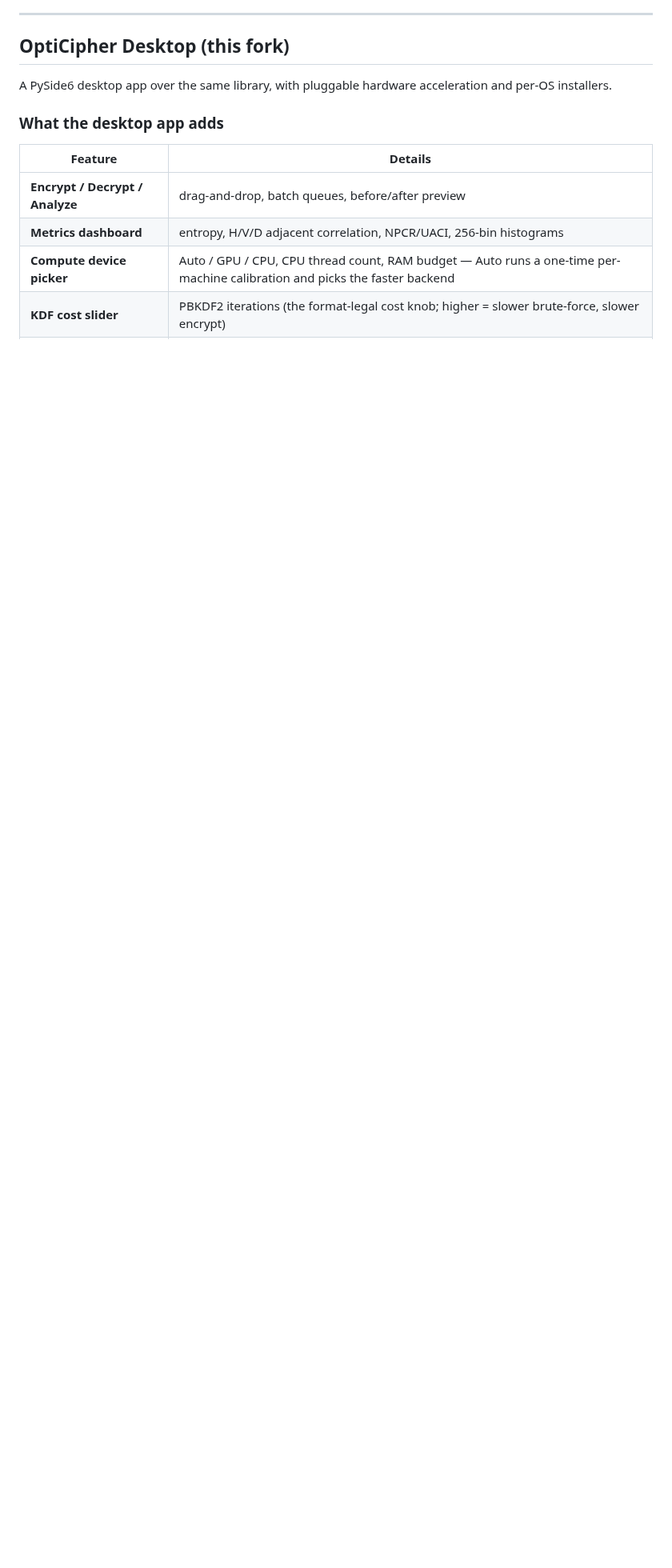
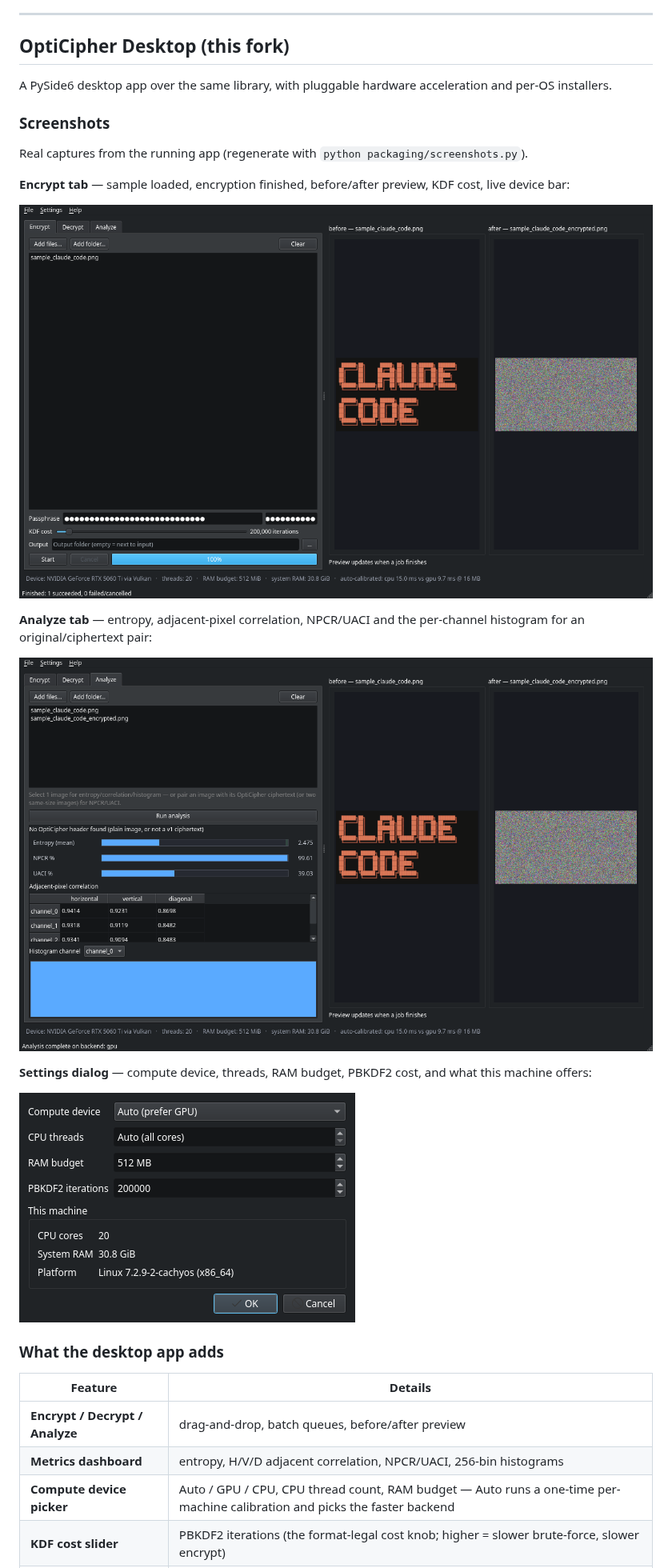
Before and after one commit to j1seki/OptiCipher-Desktop, a Markdown page: README.md, the part around one of its changes. Shown at 80% size. Drawn GitHub-style; pictures changed too: docs/screenshots/analyze.png (added), docs/screenshots/main-window.png (added), docs/screenshots/settings.png (added); blank space fills up the shorter version.

```diff
--- a/README.md
+++ b/README.md
@@ -26,6 +26,26 @@ original image, pixel for pixel.
 
 A PySide6 desktop app over the same library, with pluggable hardware
 acceleration and per-OS installers.
+
+### Screenshots
+
+Real captures from the running app (regenerate with
+`python packaging/screenshots.py`).
+
+**Encrypt tab** — sample loaded, encryption finished, before/after preview,
+KDF cost, live device bar:
+
+![OptiCipher Desktop — Encrypt tab](docs/screenshots/main-window.png)
+
+**Analyze tab** — entropy, adjacent-pixel correlation, NPCR/UACI and the
+per-channel histogram for an original/ciphertext pair:
+
+![OptiCipher Desktop — Analyze tab](docs/screenshots/analyze.png)
+
+**Settings dialog** — compute device, threads, RAM budget, PBKDF2 cost, and
+what this machine offers:
+
+![OptiCipher Desktop — Settings dialog](docs/screenshots/settings.png)
 
 ### What the desktop app adds
 
```
Also changed, not shown: other parts of README.md (+92 -9 lines), 4 other files.
